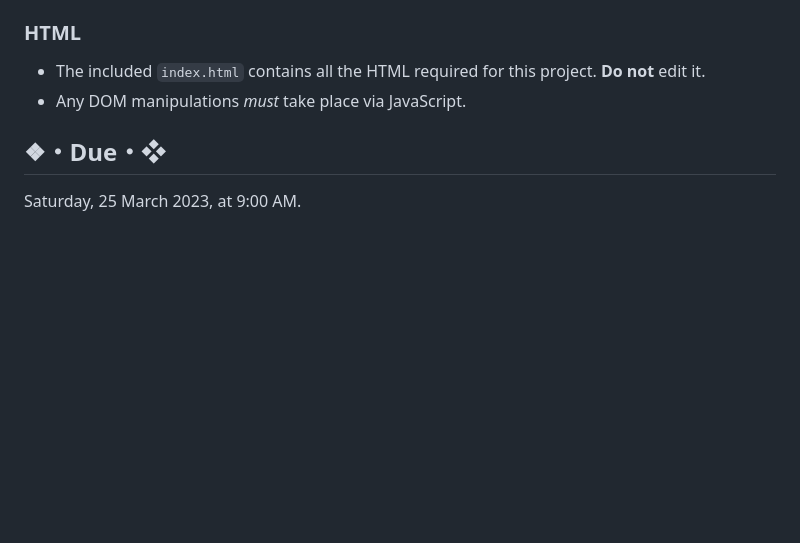
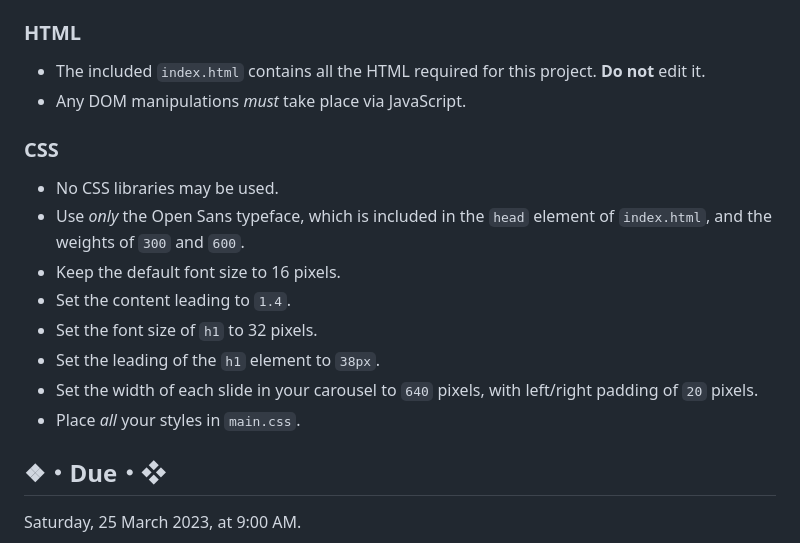
Before and after one commit to srichards2/assignment-2--intro-to-internet-programming--cs-275--spring-2023, a Markdown page: README.md, the part around the change. Rendered like a GitHub page; blank space fills up the shorter version.

Commit message:
Add CSS section

```diff
--- a/README.md
+++ b/README.md
@@ -43,6 +43,17 @@ Before you begin, **update Node, NPM, ESLint, and Stylelint** via `npm` from you
 * The included `index.html` contains all the HTML required for this project. **Do not** edit it.
 * Any DOM manipulations *must* take place via JavaScript.
 
+### CSS
+
+* No CSS libraries may be used.
+* Use *only* the Open Sans typeface, which is included in the `head` element of `index.html`, and the weights of `300` and `600`.
+* Keep the default font size to 16 pixels.
+* Set the content leading to `1.4`.
+* Set the font size of `h1` to 32 pixels.
+* Set the leading of the `h1` element to `38px`.
+* Set the width of each slide in your carousel to `640` pixels, with left/right padding of `20` pixels.
+* Place *all* your styles in `main.css`.
+
 ## ❖・Due・❖
 
 Saturday, 25 March 2023, at 9:00 AM.
```
